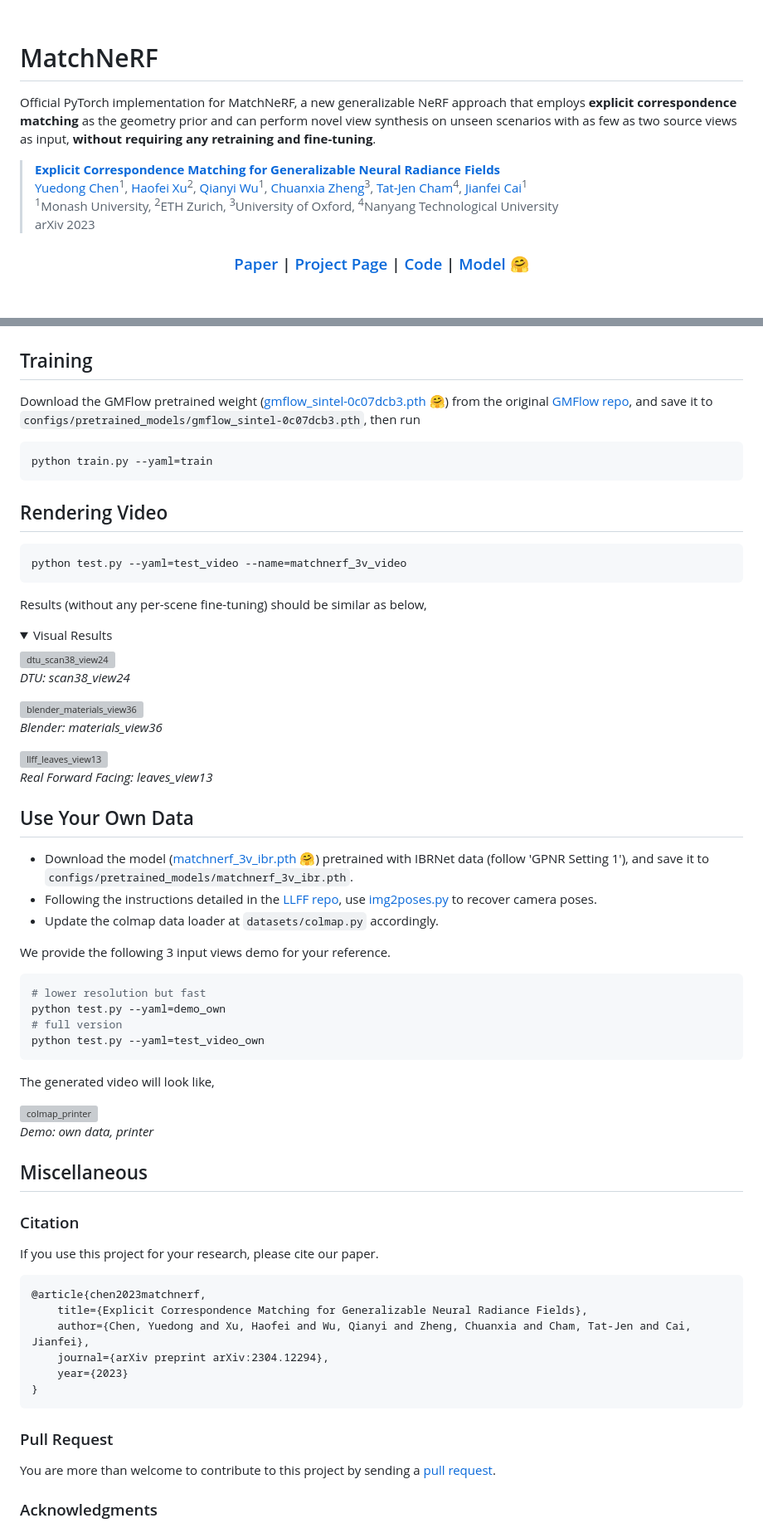
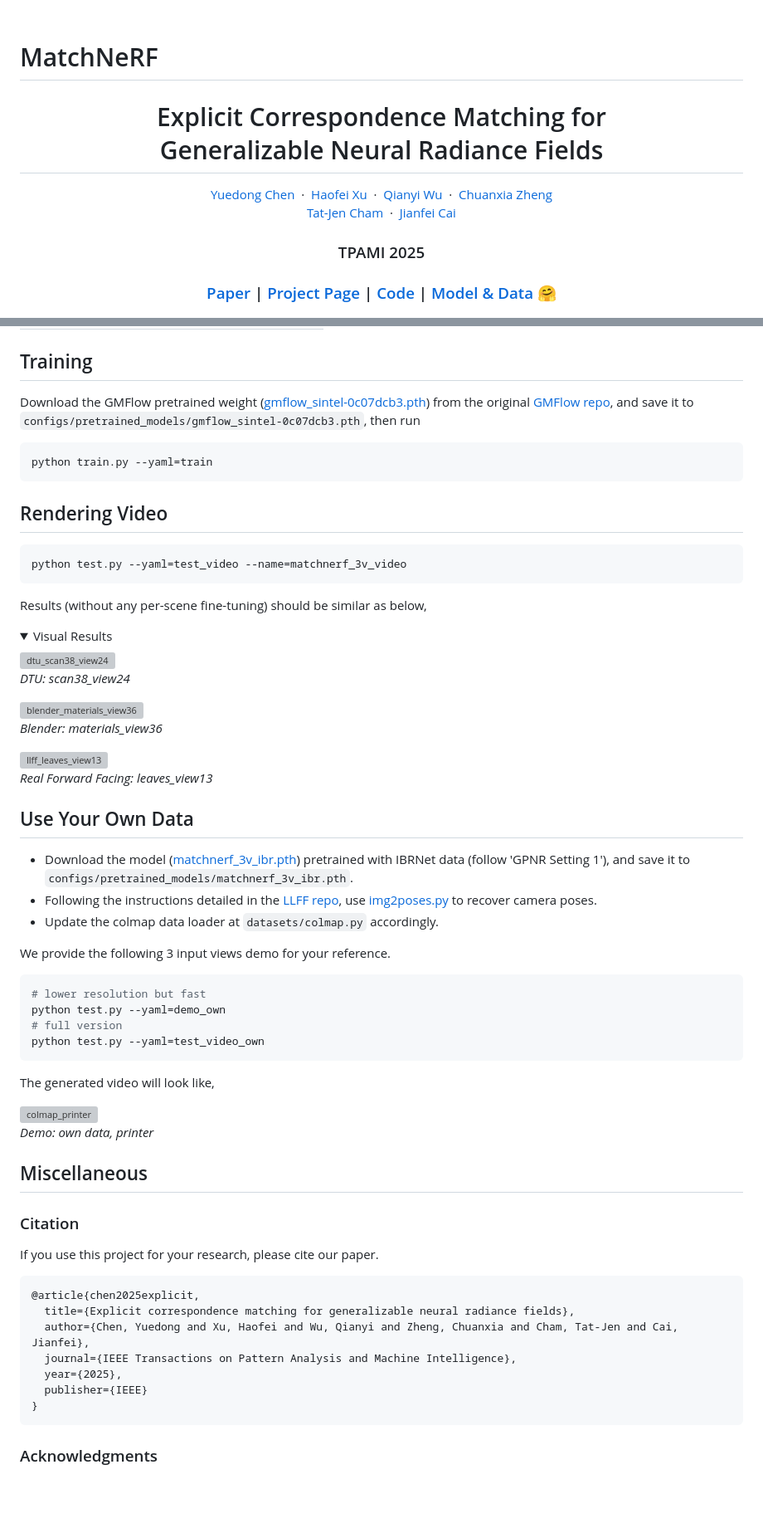
Before and after one commit to donydchen/matchnerf, a Markdown page: README.md, 2 parts joined by grey strips. Shown at 83% size. Rendered like a GitHub page; folded sections open; blank space fills up the shorter version; grey boxes are pictures that could not be loaded.

````diff
--- a/README.md
+++ b/README.md
@@ -9,22 +9,22 @@
 # MatchNeRF
 
 
-Official PyTorch implementation for MatchNeRF, a new generalizable NeRF approach that employs **explicit correspondence matching** as the geometry prior and can perform novel view synthesis on unseen scenarios with as few as two source views as input, **without requiring any retraining and fine-tuning**. <br>
-
-
->**[Explicit Correspondence Matching for Generalizable Neural Radiance Fields](http://arxiv.org/abs/2304.12294)**
->[Yuedong Chen](https://donydchen.github.io/)<sup>1</sup>,
-[Haofei Xu](https://haofeixu.github.io/)<sup>2</sup>,
-[Qianyi Wu](https://qianyiwu.github.io/)<sup>1</sup>,
-[Chuanxia Zheng](https://www.chuanxiaz.com/)<sup>3</sup>,
-[Tat-Jen Cham](https://personal.ntu.edu.sg/astjcham/)<sup>4</sup>,
-[Jianfei Cai](https://jianfei-cai.github.io/)<sup>1</sup>
-><sup>1</sup>Monash University, <sup>2</sup>ETH Zurich, <sup>3</sup>University of Oxford, <sup>4</sup>Nanyang Technological University
-> arXiv 2023
-
 <p align="center">
-  <h3 align="center"><a href="http://arxiv.org/abs/2304.12294">Paper</a> | <a href="https://donydchen.github.io/matchnerf">Project Page</a> | <a href="https://github.com/donydchen/matchnerf">Code</a> | <a href="https://huggingface.co/donydchen/matchnerf">Model 🤗</a> </h3>
-  <div align="center"></div>
+  <h1 align="center">Explicit Correspondence Matching for <br> Generalizable Neural Radiance Fields</h1>
+  <p align="center">
+    <a href="https://donydchen.github.io/">Yuedong Chen</a>
+    &nbsp;·&nbsp;
+    <a href="https://haofeixu.github.io/">Haofei Xu</a>
+    &nbsp;·&nbsp;
+    <a href="https://wuqianyi.top/">Qianyi Wu</a>
+    &nbsp;·&nbsp;
+    <a href="https://physicalvision.github.io/people/~chuanxia">Chuanxia Zheng</a> <br>
+    <a href="https://personal.ntu.edu.sg/astjcham/">Tat-Jen Cham</a>
+    &nbsp;·&nbsp;
+    <a href="https://jianfei-cai.github.io/">Jianfei Cai</a>
+  </p>
+  <h3 align="center">TPAMI 2025</h3>
+  <h3 align="center"><a href="http://arxiv.org/abs/2304.12294">Paper</a> | <a href="https://donydchen.github.io/matchnerf/">Project Page</a> | <a href="https://github.com/donydchen/matchnerf">Code</a> | <a href="https://huggingface.co/donydchen/matchnerf">Model & Data 🤗</a> </h3>
 </p>
 
 <img src="docs/matchnerf.png">
@@ -154,7 +142,7 @@ Performance should be exactly the same as below,
 
 ## Training
 
-Download the GMFlow pretrained weight ([gmflow_sintel-0c07dcb3.pth 🤗](https://huggingface.co/donydchen/matchnerf/resolve/main/gmflow_sintel-0c07dcb3.pth)) from  the original [GMFlow repo](https://github.com/haofeixu/gmflow), and save it to `configs/pretrained_models/gmflow_sintel-0c07dcb3.pth`, then run
+Download the GMFlow pretrained weight ([gmflow_sintel-0c07dcb3.pth](https://huggingface.co/donydchen/matchnerf/resolve/main/gmflow_sintel-0c07dcb3.pth)) from  the original [GMFlow repo](https://github.com/haofeixu/gmflow), and save it to `configs/pretrained_models/gmflow_sintel-0c07dcb3.pth`, then run
 
 ```bash
 python train.py --yaml=train
@@ -185,7 +173,7 @@ Results (without any per-scene fine-tuning) should be similar as below,
 
 ## Use Your Own Data
 
-* Download the model ([matchnerf_3v_ibr.pth 🤗](https://huggingface.co/donydchen/matchnerf/resolve/main/matchnerf_3v_ibr.pth)) pretrained with IBRNet data (follow 'GPNR Setting 1'), and save it to `configs/pretrained_models/matchnerf_3v_ibr.pth`.
+* Download the model ([matchnerf_3v_ibr.pth](https://huggingface.co/donydchen/matchnerf/resolve/main/matchnerf_3v_ibr.pth)) pretrained with IBRNet data (follow 'GPNR Setting 1'), and save it to `configs/pretrained_models/matchnerf_3v_ibr.pth`.
 * Following the instructions detailed in the [LLFF repo](https://github.com/Fyusion/LLFF#1-recover-camera-poses), use [img2poses.py](https://github.com/Fyusion/LLFF/blob/master/imgs2poses.py) to recover camera poses.
 * Update the colmap data loader at `datasets/colmap.py` accordingly.
 
@@ -211,17 +199,14 @@ The generated video will look like,
 If you use this project for your research, please cite our paper.
 
 ```bibtex
-@article{chen2023matchnerf,
-    title={Explicit Correspondence Matching for Generalizable Neural Radiance Fields},
-    author={Chen, Yuedong and Xu, Haofei and Wu, Qianyi and Zheng, Chuanxia and Cham, Tat-Jen and Cai, Jianfei},
-    journal={arXiv preprint arXiv:2304.12294},
-    year={2023}
+@article{chen2025explicit,
+  title={Explicit correspondence matching for generalizable neural radiance fields},
+  author={Chen, Yuedong and Xu, Haofei and Wu, Qianyi and Zheng, Chuanxia and Cham, Tat-Jen and Cai, Jianfei},
+  journal={IEEE Transactions on Pattern Analysis and Machine Intelligence},
+  year={2025},
+  publisher={IEEE}
 }
 ```
 
-### Pull Request
-
-You are more than welcome to contribute to this project by sending a [pull request](https://docs.github.com/en/pull-requests/collaborating-with-pull-requests/proposing-changes-to-your-work-with-pull-requests/about-pull-requests).
-
 ### Acknowledgments
 
````
Also changed, not shown: other parts of README.md (+13 -25 lines).
